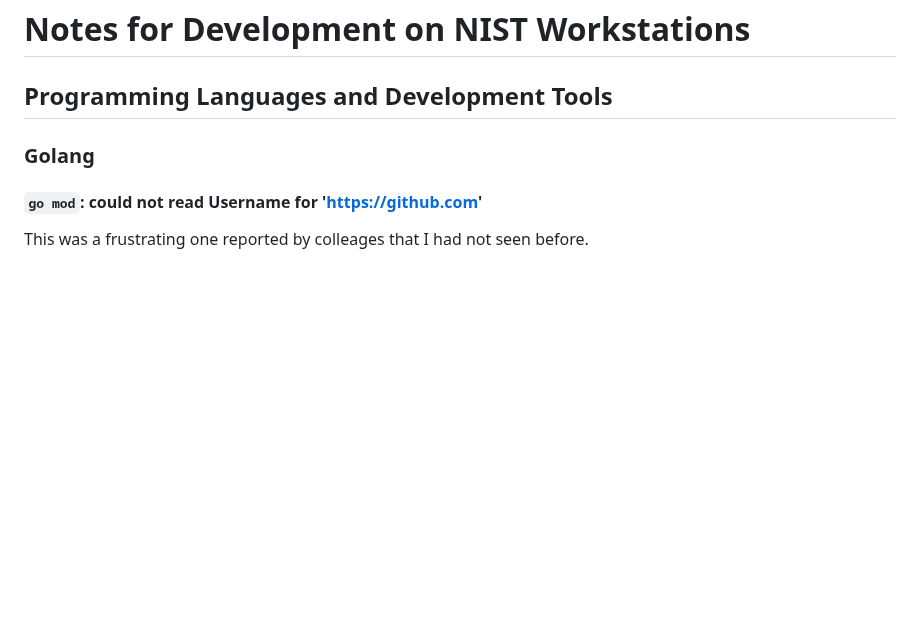
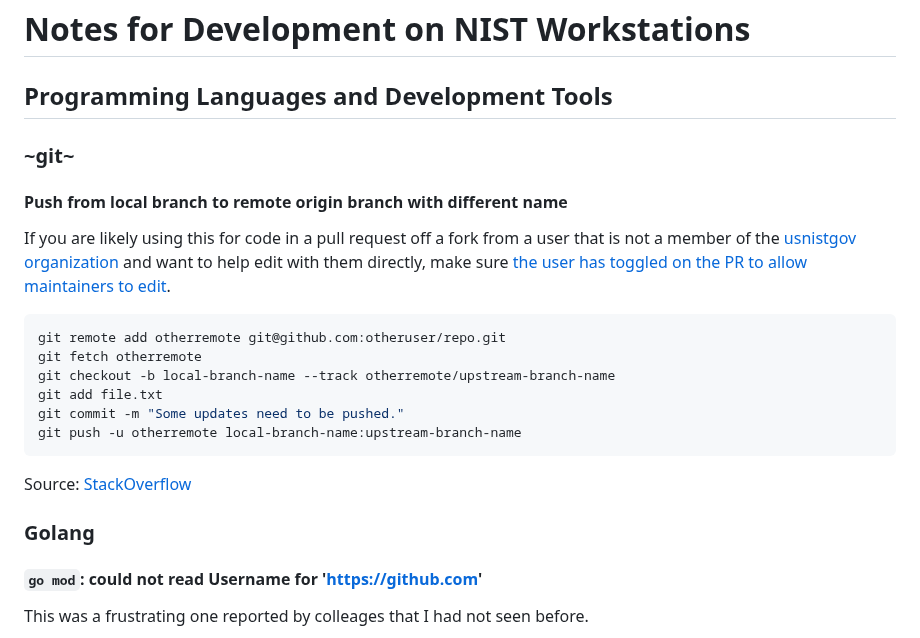
Before and after one commit to aj-stein/notebook, a Markdown page: computing/notes.md, the part around the change. Rendered like a GitHub page; blank space fills up the shorter version.

Commit message:
Some more commit fun from this morning.

````diff
--- a/computing/notes.md
+++ b/computing/notes.md
@@ -1,6 +1,23 @@
 # Notes for Development on NIST Workstations
 
 ## Programming Languages and Development Tools
+
+### ~git~
+
+#### Push from local branch to remote origin branch with different name
+
+If you are likely using this for code in a pull request off a fork from a user that is not a member of the [usnistgov organization](https://github.com/usnistgov) and want to help edit with them directly, make sure [the user has toggled on the PR to allow maintainers to edit](https://docs.github.com/en/pull-requests/collaborating-with-pull-requests/working-with-forks/allowing-changes-to-a-pull-request-branch-created-from-a-fork).
+
+```sh
+git remote add otherremote git@github.com:otheruser/repo.git
+git fetch otherremote
+git checkout -b local-branch-name --track otherremote/upstream-branch-name
+git add file.txt
+git commit -m "Some updates need to be pushed."
+git push -u otherremote local-branch-name:upstream-branch-name
+```
+
+Source: [StackOverflow](https://stackoverflow.com/a/36139325)
 
 ### Golang
 
````
